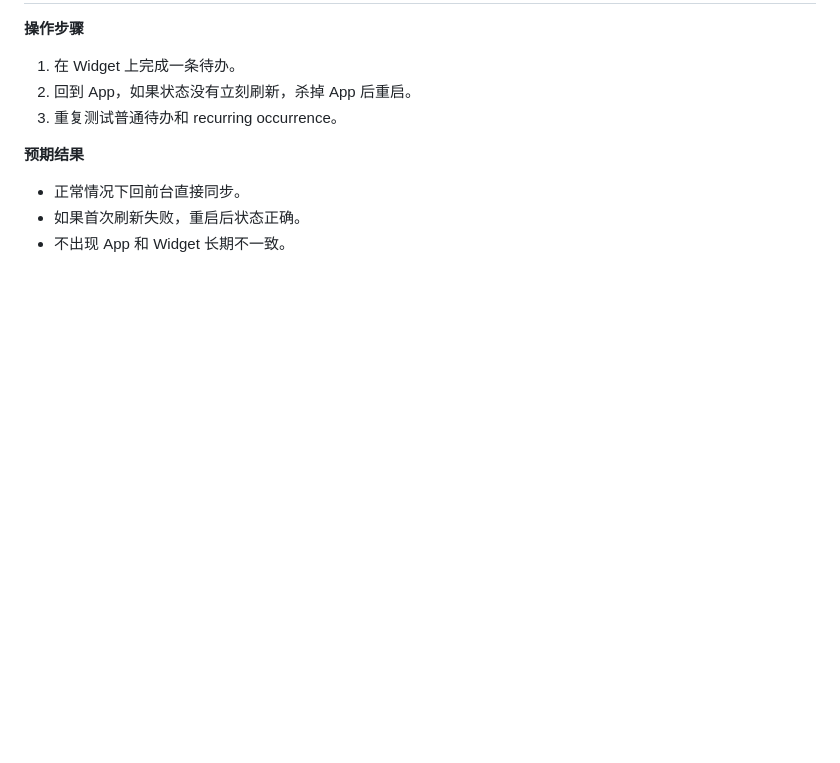
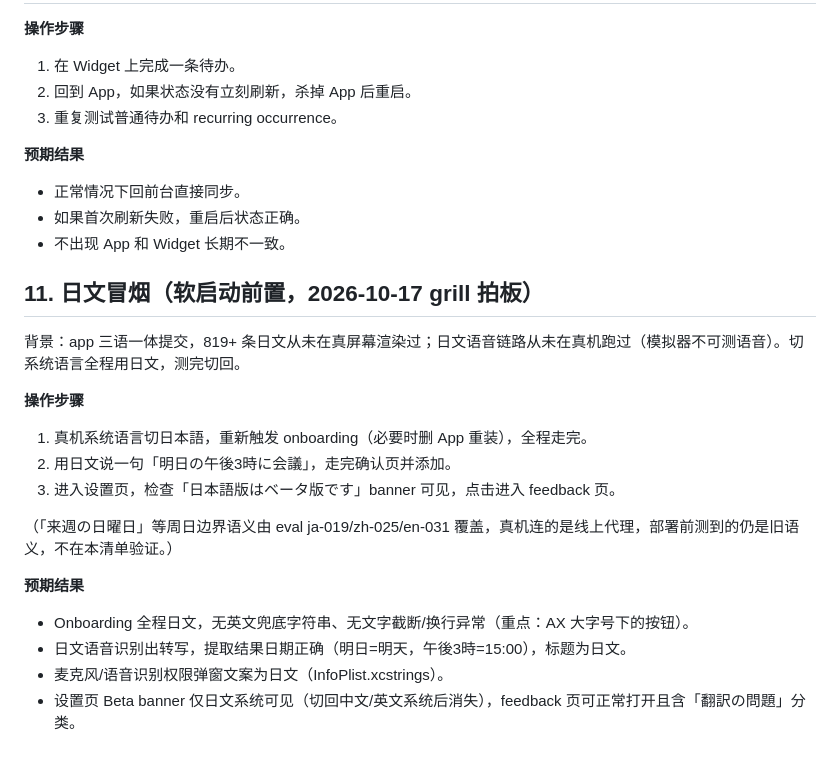
Before and after one commit to qingqingyu/voisetodo, a Markdown page: device-test-checklist.md, the part around the change. GitHub-like rendering; blank space fills up the shorter version.

Commit message:
docs(checklist): 真机清单新增第 11 节——日文冒烟,列软启动前置
Why: app 三语一体提交,819+ 条日文从未在真屏幕渲染、日文语音链路
从未在真机跑过(CLAUDE.md:模拟器不可测语音);2026-10-17 grill 拍板
把 4 条 ja 冒烟项列软启动前置,防第一批被动日本用户当 QA。

What: device-test-checklist.md 追加第 11 节:切日文系统走 onboarding、
真机日文语音一句(明日の午後3時に会議)走确认页、权限弹窗文案目检、
Beta banner 可见性+跳 feedback;注明周日边界语义归 eval
(ja-019/zh-025/en-031)——真机连线上代理,部署前测到的是旧语义。

Impact: 纯文档;真机执行清单从 10 节变 11 节,ja 冒烟约半小时量级。

Co-Authored-By: Claude Opus 4.6 <noreply@anthropic.com>

```diff
--- a/device-test-checklist.md
+++ b/device-test-checklist.md
@@ -157,3 +157,22 @@
 - 正常情况下回前台直接同步。
 - 如果首次刷新失败，重启后状态正确。
 - 不出现 App 和 Widget 长期不一致。
+
+## 11. 日文冒烟（软启动前置，2026-10-17 grill 拍板）
+
+背景：app 三语一体提交，819+ 条日文从未在真屏幕渲染过；日文语音链路从未在真机跑过（模拟器不可测语音）。切系统语言全程用日文，测完切回。
+
+**操作步骤**
+
+1. 真机系统语言切日本語，重新触发 onboarding（必要时删 App 重装），全程走完。
+2. 用日文说一句「明日の午後3時に会議」，走完确认页并添加。
+3. 进入设置页，检查「日本語版はベータ版です」banner 可见，点击进入 feedback 页。
+
+（「来週の日曜日」等周日边界语义由 eval ja-019/zh-025/en-031 覆盖，真机连的是线上代理，部署前测到的仍是旧语义，不在本清单验证。）
+
+**预期结果**
+
+- Onboarding 全程日文，无英文兜底字符串、无文字截断/换行异常（重点：AX 大字号下的按钮）。
+- 日文语音识别出转写，提取结果日期正确（明日=明天，午後3時=15:00），标题为日文。
+- 麦克风/语音识别权限弹窗文案为日文（InfoPlist.xcstrings）。
+- 设置页 Beta banner 仅日文系统可见（切回中文/英文系统后消失），feedback 页可正常打开且含「翻訳の問題」分类。
```
